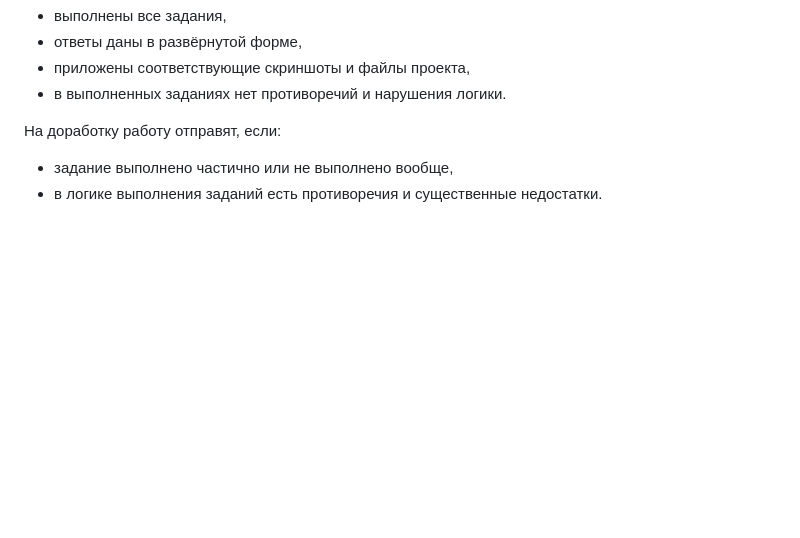
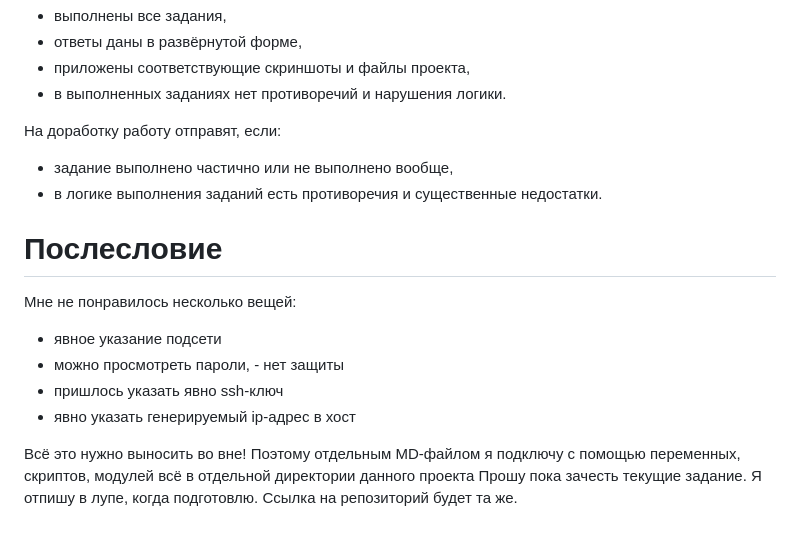
Before and after one commit to avryahov/netology, a Markdown page: ter-homeworks/01/readme.md, the part around the change. Drawn GitHub-style; blank space fills up the shorter version.

Commit message:
feat[ter-homeworks-01]: p.s.

```diff
--- a/ter-homeworks/01/readme.md
+++ b/ter-homeworks/01/readme.md
@@ -227,3 +227,15 @@
 
 * задание выполнено частично или не выполнено вообще,
 * в логике выполнения заданий есть противоречия и существенные недостатки.
+
+# Послесловие
+
+Мне не понравилось несколько вещей:
+
+- явное указание подсети
+- можно просмотреть пароли, - нет защиты
+- пришлось указать явно ssh-ключ
+- явно указать генерируемый ip-адрес в хост
+
+Всё это нужно выносить во вне! Поэтому отдельным MD-файлом я подключу с помощью переменных, скриптов, модулей всё в отдельной директории данного проекта
+Прошу пока зачесть текущие задание. Я отпишу в лупе, когда подготовлю. Ссылка на репозиторий будет та же.
```
